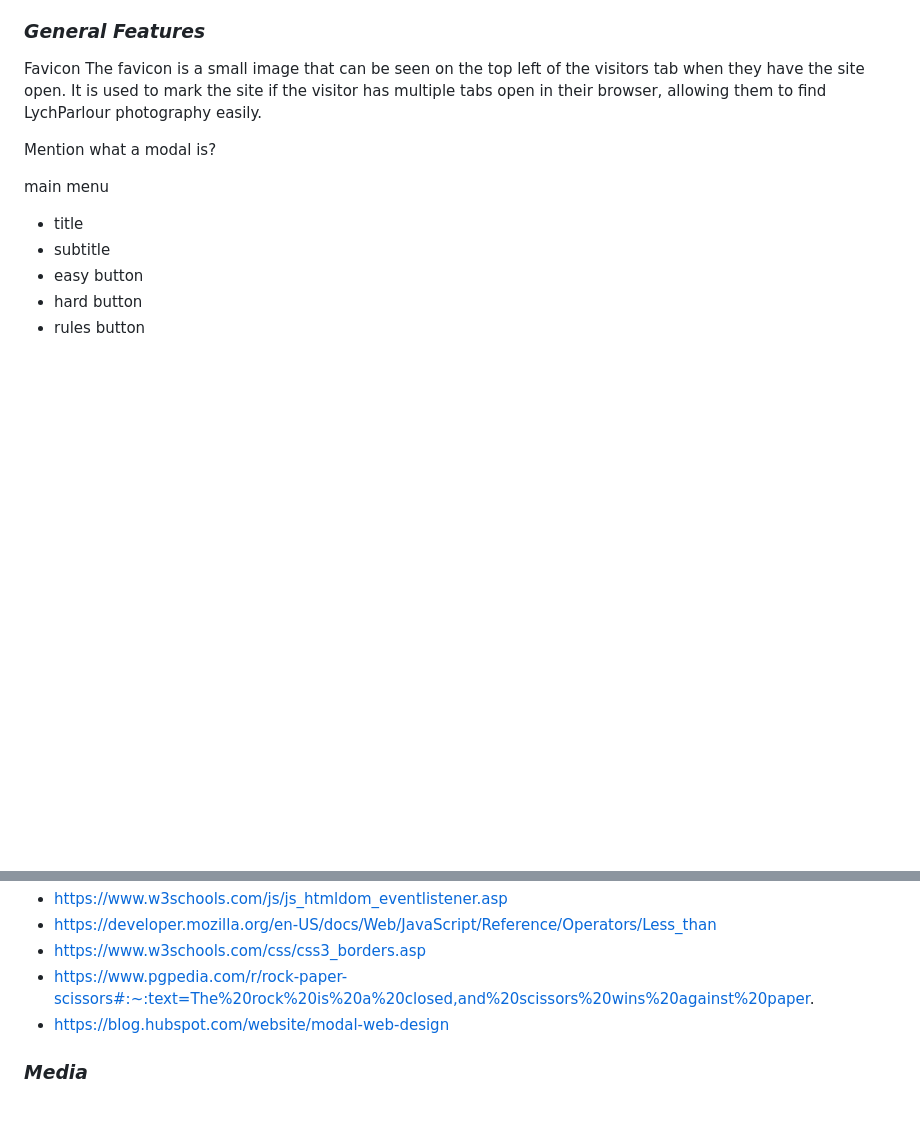
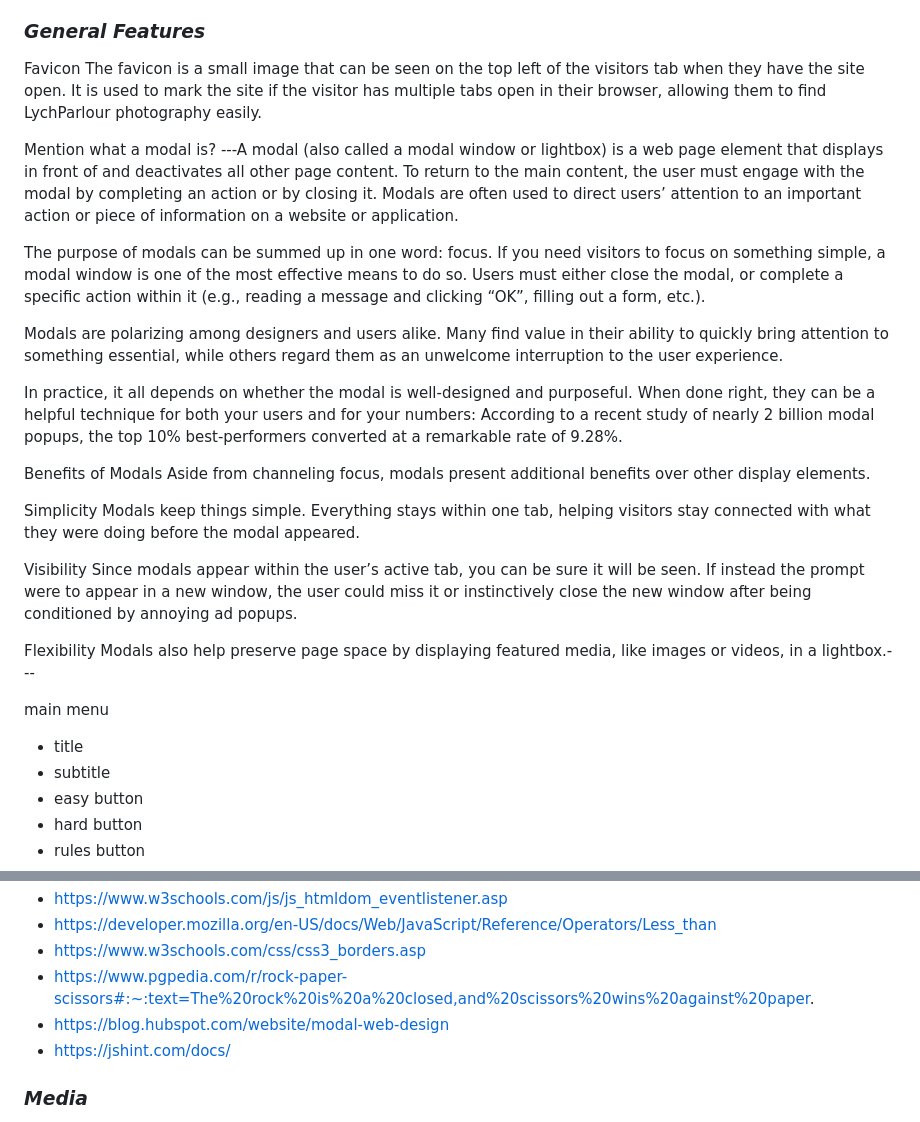
Before and after one commit to TommySpecs/rock-paper-scissors-lizard-spock, a Markdown page: README.md, 2 parts joined by grey strips. Rendered like a GitHub page; blank space fills up the shorter version.

```diff
--- a/README.md
+++ b/README.md
@@ -173,6 +173,25 @@ The favicon is a small image that can be seen on the top left of the visitors ta
 
 
 Mention what a modal is?
+---A modal (also called a modal window or lightbox) is a web page element that displays in front of and deactivates all other page content. To return to the main content, the user must engage with the modal by completing an action or by closing it. Modals are often used to direct users’ attention to an important action or piece of information on a website or application.
+
+The purpose of modals can be summed up in one word: focus. If you need visitors to focus on something simple, a modal window is one of the most effective means to do so. Users must either close the modal, or complete a specific action within it (e.g., reading a message and clicking “OK”, filling out a form, etc.).
+
+Modals are polarizing among designers and users alike. Many find value in their ability to quickly bring attention to something essential, while others regard them as an unwelcome interruption to the user experience.
+
+In practice, it all depends on whether the modal is well-designed and purposeful. When done right, they can be a helpful technique for both your users and for your numbers: According to a recent study of nearly 2 billion modal popups, the top 10% best-performers converted at a remarkable rate of 9.28%.
+
+Benefits of Modals
+Aside from channeling focus, modals present additional benefits over other display elements.
+
+Simplicity
+Modals keep things simple. Everything stays within one tab, helping visitors stay connected with what they were doing before the modal appeared.
+
+Visibility
+Since modals appear within the user’s active tab, you can be sure it will be seen. If instead the prompt were to appear in a new window, the user could miss it or instinctively close the new window after being conditioned by annoying ad popups.
+
+Flexibility
+Modals also help preserve page space by displaying featured media, like images or videos, in a lightbox.---
 
 
 main menu
@@ -284,6 +303,7 @@ The live link can be found [here](https://tommyspecs.github.io/rock-paper-scisso
 - https://www.w3schools.com/css/css3_borders.asp
 - https://www.pgpedia.com/r/rock-paper-scissors#:~:text=The%20rock%20is%20a%20closed,and%20scissors%20wins%20against%20paper.
 - https://blog.hubspot.com/website/modal-web-design
+- https://jshint.com/docs/
 
 
 ### *Media*
```
Also changed, not shown: testing.md (+89 -99 lines), doc/testing-images/css-validation.png (added), doc/testing-images/html-validation.png (added), doc/testing-images/jshint-validation.png (added), doc/testing-images/lighthouse.png (added), doc/testing-images/wave-validation.png (added), 1 other file.
